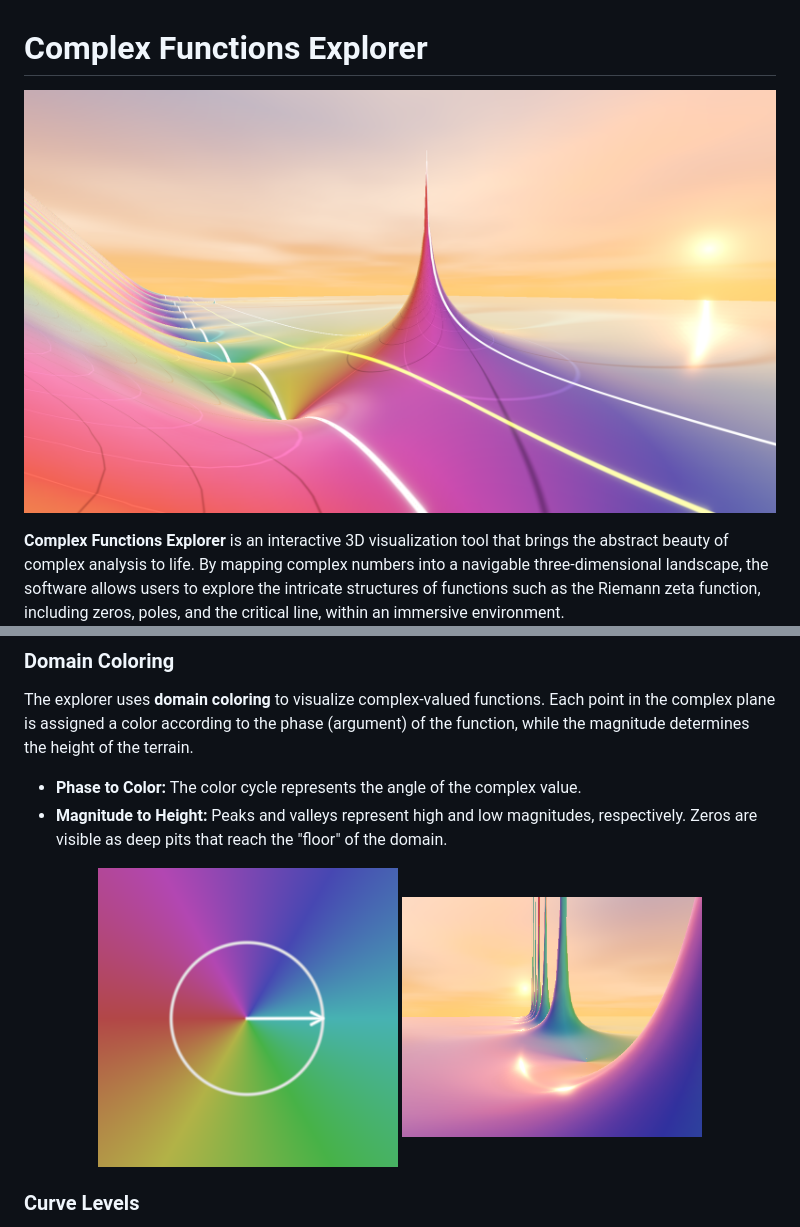
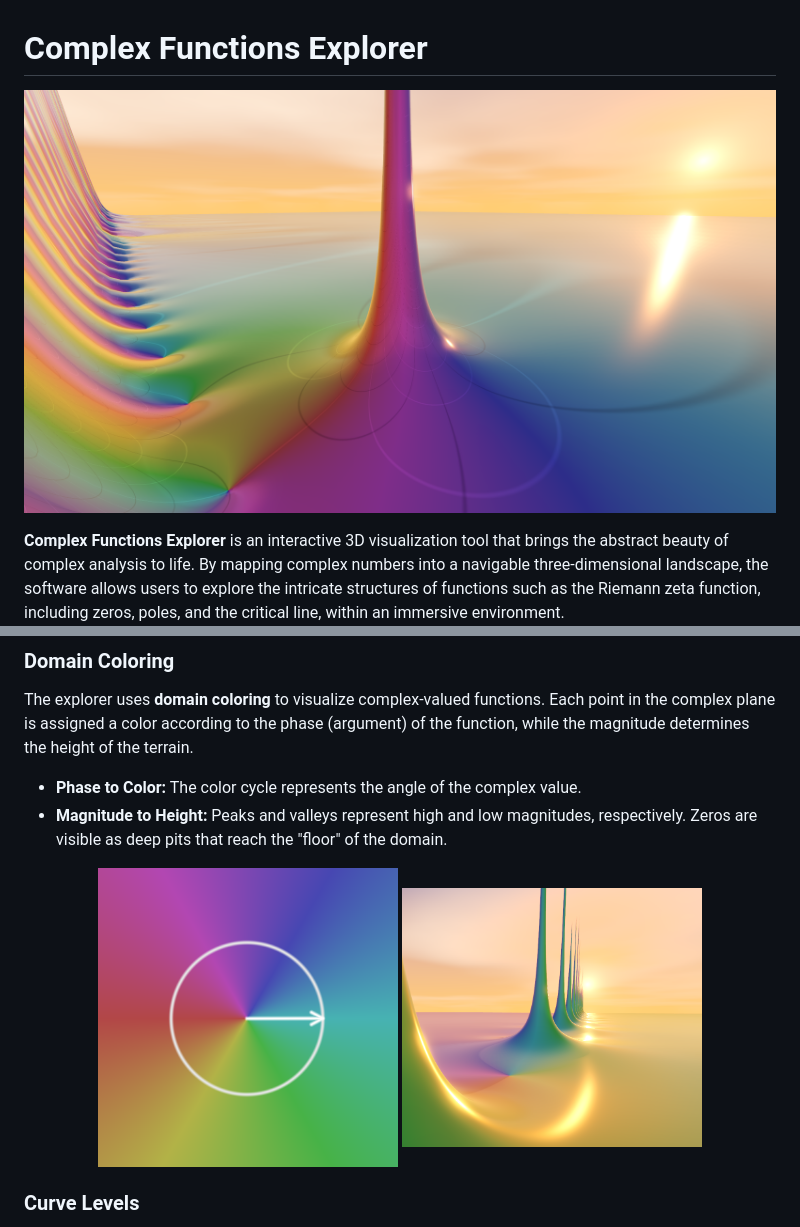
Before and after one commit to allanino/complex-functions-explorer, a Markdown page: README.md, 2 parts joined by grey strips. GitHub-like rendering; pictures changed too: docs/images/background.png (deleted), docs/images/hero.png (added), docs/images/terrain.png.

```diff
--- a/README.md
+++ b/README.md
@@ -1,7 +1,7 @@
 # Complex Functions Explorer
 
 <p align="center">
-  <img src="docs/images/background.png" width="800" alt="Complex Functions Explorer Background">
+  <img src="docs/images/hero.png" width="800" alt="Complex Functions Explorer Zeta">
 </p>
 
 **Complex Functions Explorer** is an interactive 3D visualization tool that brings the abstract beauty of complex analysis to life. By mapping complex numbers into a navigable three-dimensional landscape, the software allows users to explore the intricate structures of functions such as the Riemann zeta function, including zeros, poles, and the critical line, within an immersive environment.
```
Also changed, not shown: 1 other file.
